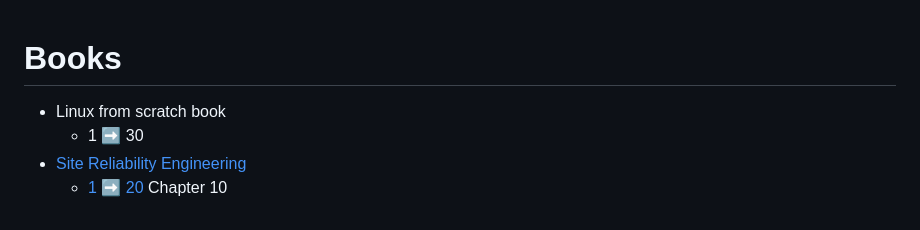
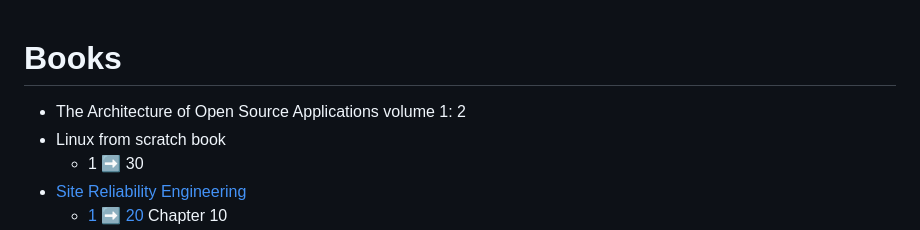
Before and after one commit to my-crazy-lab/knowledge-based, a Markdown page: README.md, the part around the change. Rendered like a GitHub page.

Commit message:
learning: 14 7 25

```diff
--- a/README.md
+++ b/README.md
@@ -1,5 +1,6 @@
 # Books
 
+- The Architecture of Open Source Applications volume 1: 2
 - Linux from scratch book
     - 1 :arrow_right: 30
 - [Site Reliability Engineering](https://sre.google/sre-book/table-of-contents/)
```
